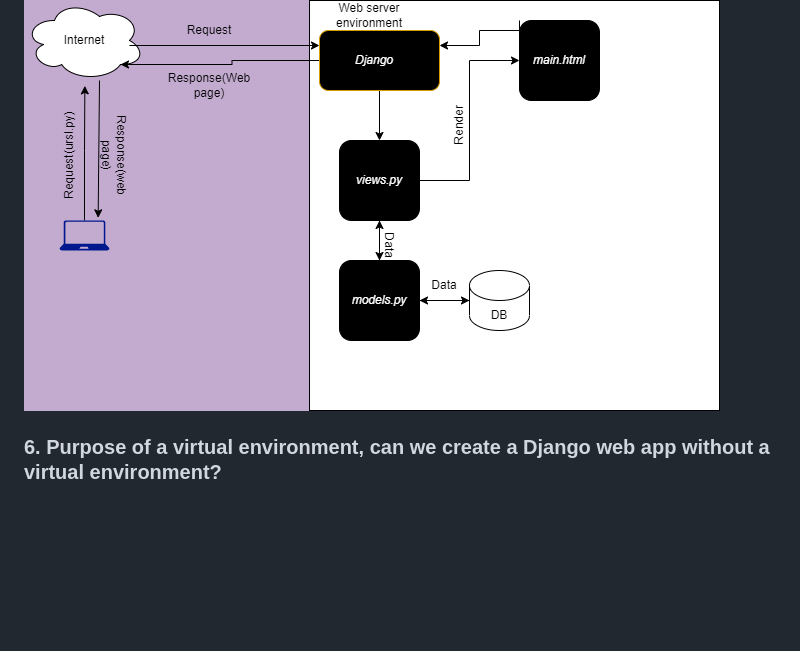
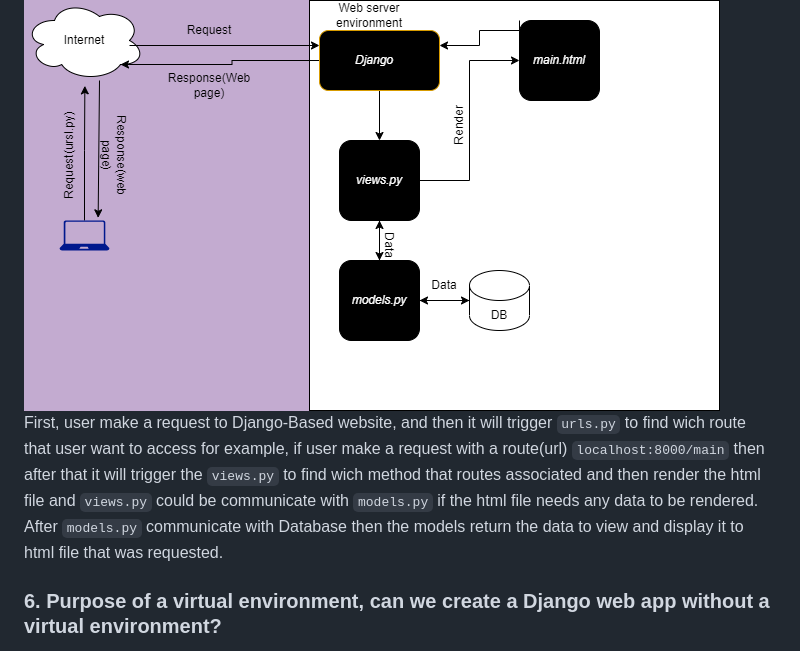
Before and after one commit to AdamMoh/adaminven, a Markdown page: readme.md, the part around the change. GitHub-like rendering; blank space fills up the shorter version.

```diff
--- a/readme.md
+++ b/readme.md
@@ -111,6 +111,9 @@ Link to the app -> [Click Here!](https://adam-inventory.adaptable.app/main/)
 ### 5. Diagram Flow.
 <img src="./assets/flowPbP.png">
 
+First, user make a request to Django-Based website, and then it will trigger `urls.py` to find wich route that user want to access for example, if user make a request with a route(url) `localhost:8000/main` then after that it will trigger the `views.py` to find wich method that routes associated and then render the html file and `views.py` could be communicate with `models.py` if the html file needs any data to be rendered. After `models.py` communicate with Database then the models return the data to view and display it to html file that was requested.
+
+
 ### 6. Purpose of a virtual environment, can we create a Django web app without a virtual environment?
 A virtual environment in the context of Python is a self-contained directory that contains its own Python interpreter and a set of libraries. Its primary purpose is to isolate Python projects and their dependencies, ensuring that each project has its own clean and independent environment. Regarding Django web apps: While it is technically possible to create a Django web app without a virtual environment, it is highly discouraged for the reasons mentioned above. Django projects often rely on specific versions of Django and other Python packages, and using a virtual environment ensures that you can manage these dependencies without interfering with other Python projects on your system.
 
```
